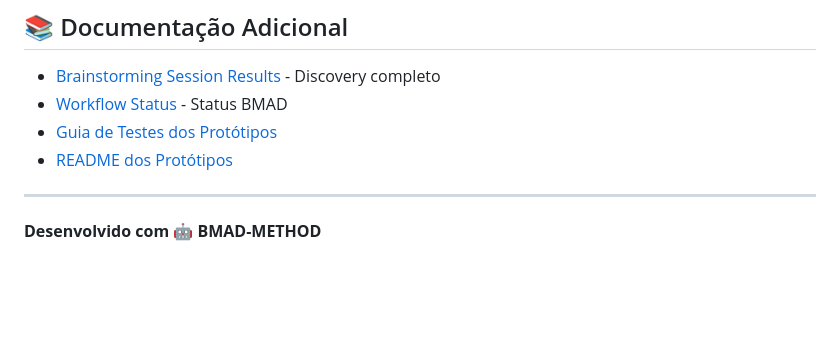
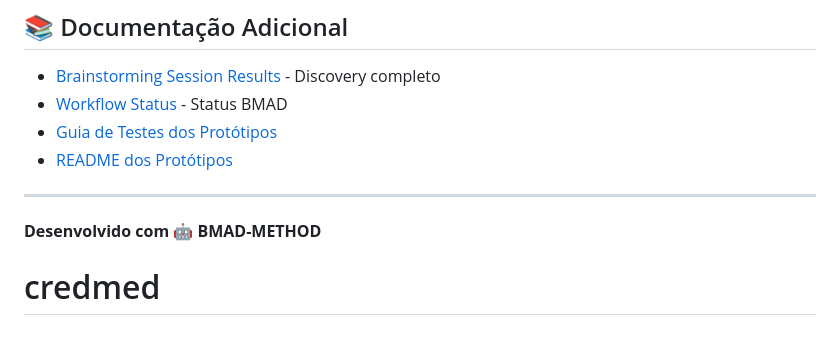
Before and after one commit to wesleysantos2004/credmed, a Markdown page: README.md, the part around one of its changes. Drawn GitHub-style; blank space fills up the shorter version.

```diff
--- a/README.md
+++ b/README.md
@@ -273,3 +297,4 @@ npx bmad-method install
 ---
 
 **Desenvolvido com 🤖 BMAD-METHOD**
+# credmed
```
Also changed, not shown: other parts of README.md (+30 -6 lines).
